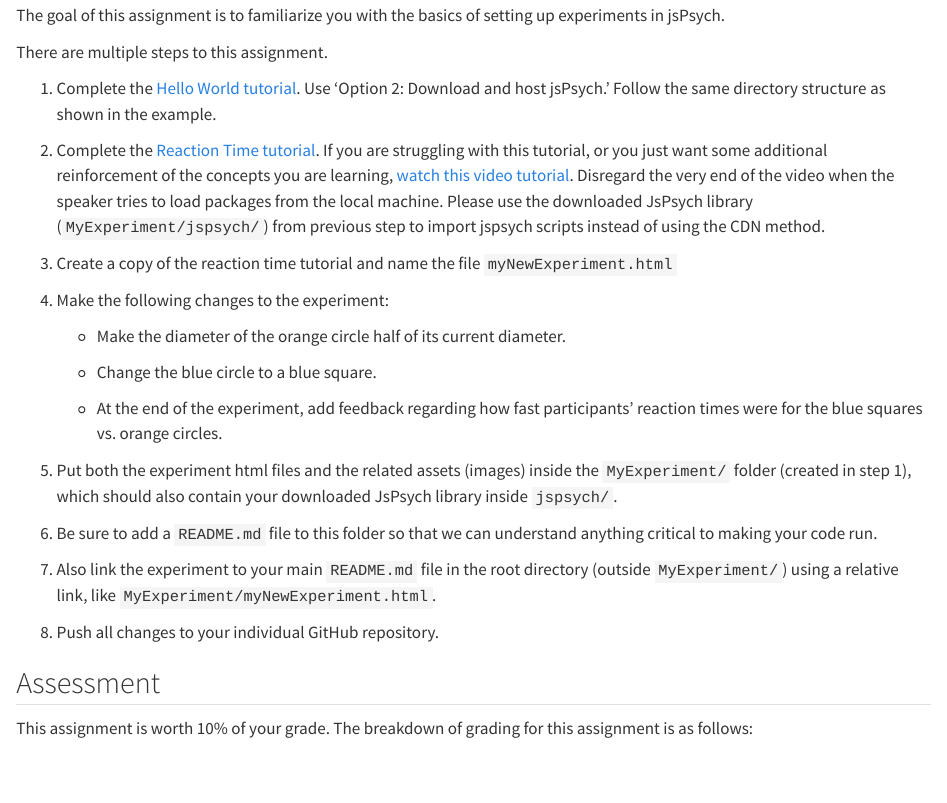
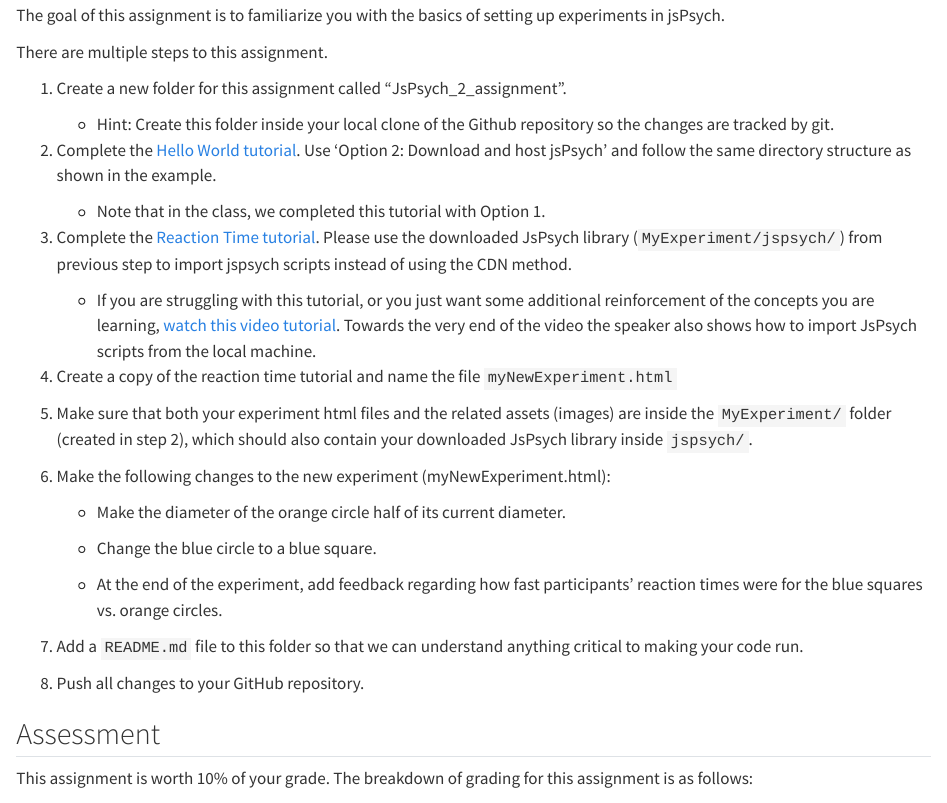
Before and after one commit to Perception-Lab-PNB3EE3/courseBook, a Quarto document (assignment_jsPsych_2.qmd): the page in a window 1100 px wide, from 540 px down before the commit and from 150 px down after it, so that both start at the same text. Rendered offline with R 4.5, knitr and Pandoc in place of Quarto, with nearby package versions.

```diff
--- a/assignment_jsPsych_2.qmd
+++ b/assignment_jsPsych_2.qmd
@@ -22,10 +8,23 @@
 
 There are multiple steps to this assignment.
 
-1. Complete the [Hello World tutorial](https://www.jspsych.org/7.0/tutorials/hello-world/#option-2-download-and-host-jspsych). Use 'Option 2: Download and host jsPsych.' Follow the same directory structure as shown in the example.
-2. Complete the [Reaction Time tutorial](https://www.jspsych.org/7.0/tutorials/rt-task/). If you are struggling with this tutorial, or you just want some additional reinforcement of the concepts you are learning, [watch this video tutorial](https://www.youtube.com/watch?v=18NW6jmc6m4). Disregard the very end of the video when the speaker tries to load packages from the local machine. Please use the downloaded JsPsych library (`MyExperiment/jspsych/`) from previous step to import jspsych scripts instead of using the CDN method.
-3. Create a copy of the reaction time tutorial and name the file `myNewExperiment.html`
-4. Make the following changes to the experiment:
+1. Create a new folder for this assignment called "JsPsych_2_assignment".
+
+     * Hint: Create this folder inside your local clone of the Github repository so the changes are tracked by git.
+
+2. Complete the [Hello World tutorial](https://www.jspsych.org/7.0/tutorials/hello-world/#option-2-download-and-host-jspsych). Use 'Option 2: Download and host jsPsych' and follow the same directory structure as shown in the example.
+
+     * Note that in the class, we completed this tutorial with Option 1.
+
+3. Complete the [Reaction Time tutorial](https://www.jspsych.org/7.0/tutorials/rt-task/). Please use the downloaded JsPsych library (`MyExperiment/jspsych/`) from previous step to import jspsych scripts instead of using the CDN method.
+
+     * If you are struggling with this tutorial, or you just want some additional reinforcement of the concepts you are learning, [watch this video tutorial](https://www.youtube.com/watch?v=18NW6jmc6m4). Towards the very end of the video the speaker also shows how to import JsPsych scripts from the local machine.
+
+4. Create a copy of the reaction time tutorial and name the file `myNewExperiment.html`
+
+5. Make sure that both your experiment html files and the related assets (images) are inside the `MyExperiment/` folder (created in step 2), which should also contain your downloaded JsPsych library inside `jspsych/`.
+
+6. Make the following changes to the new experiment (myNewExperiment.html):
 
     * Make the diameter of the orange circle half of its current diameter.
 
@@ -33,10 +32,9 @@
 
     * At the end of the experiment, add feedback regarding how fast participants' reaction times were for the blue squares vs. orange circles.
 
-6. Put both the experiment html files and the related assets (images) inside the `MyExperiment/` folder (created in step 1), which should also contain your downloaded JsPsych library inside `jspsych/`.
-7. Be sure to add a `README.md` file to this folder so that we can understand anything critical to making your code run.
-8. Also link the experiment to your main `README.md` file in the root directory (outside `MyExperiment/`) using a relative link, like `MyExperiment/myNewExperiment.html`.
-8. Push all changes to your individual GitHub repository.
+7. Add a `README.md` file to this folder so that we can understand anything critical to making your code run.
+
+8. Push all changes to your GitHub repository.
 
 ## Assessment
 This assignment is worth 10% of your grade. The breakdown of grading for this assignment is as follows:
```
Also changed, not shown: assignment_jsPsych_2.qmd (14 more changed lines).
